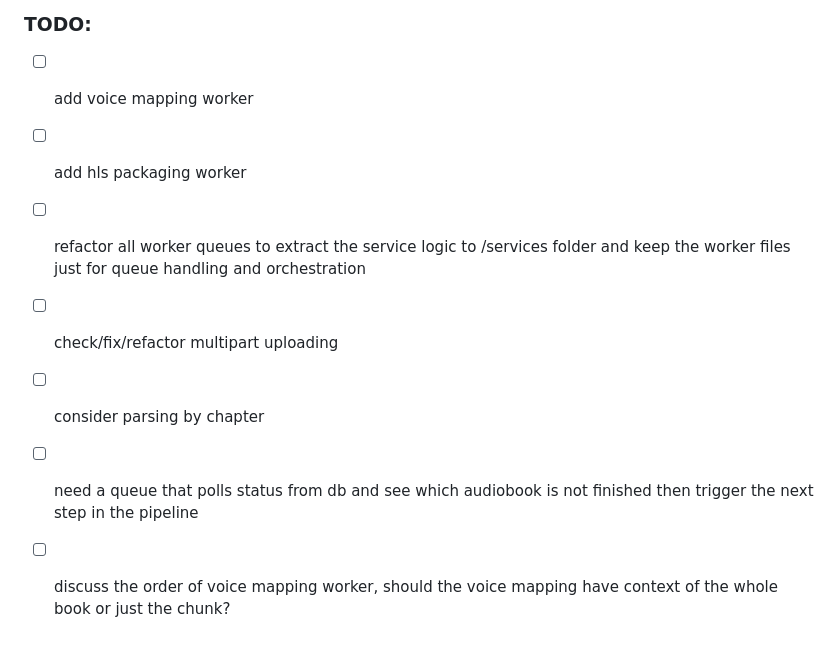
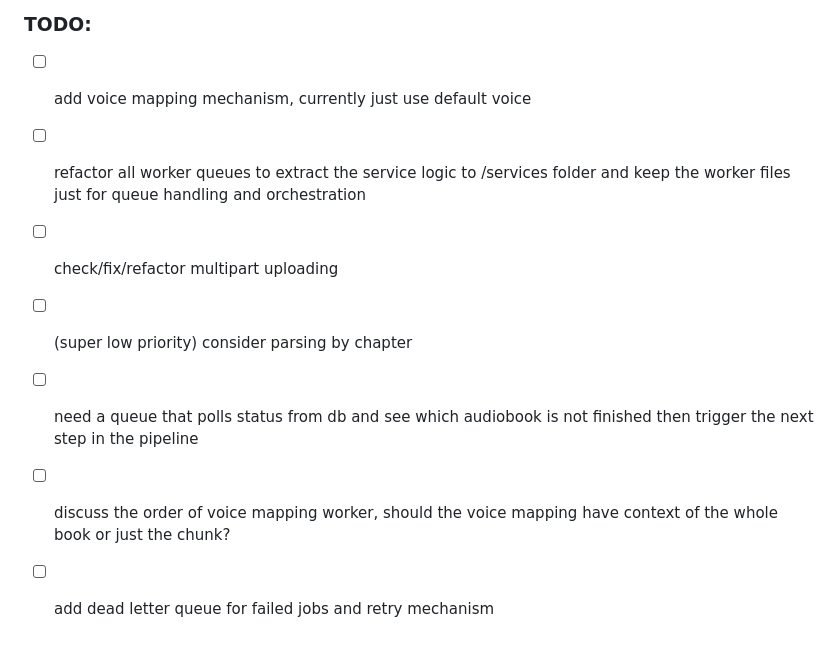
Before and after one commit to andrewhsugithub/audiobook, a Markdown page: apps/api/README.md, the part around the change. Drawn GitHub-style.

```diff
--- a/apps/api/README.md
+++ b/apps/api/README.md
@@ -92,10 +92,10 @@ my-audiobook-media-dev/
 
 ### TODO:
 
-- [ ] add voice mapping worker
-- [ ] add hls packaging worker
+- [ ] add voice mapping mechanism, currently just use default voice
 - [ ] refactor all worker queues to extract the service logic to /services folder and keep the worker files just for queue handling and orchestration
 - [ ] check/fix/refactor multipart uploading
-- [ ] consider parsing by chapter
+- [ ] (super low priority) consider parsing by chapter
 - [ ] need a queue that polls status from db and see which audiobook is not finished then trigger the next step in the pipeline
 - [ ] discuss the order of voice mapping worker, should the voice mapping have context of the whole book or just the chunk?
+- [ ] add dead letter queue for failed jobs and retry mechanism
```
Also changed, not shown: README.md (+1 -2 lines).
